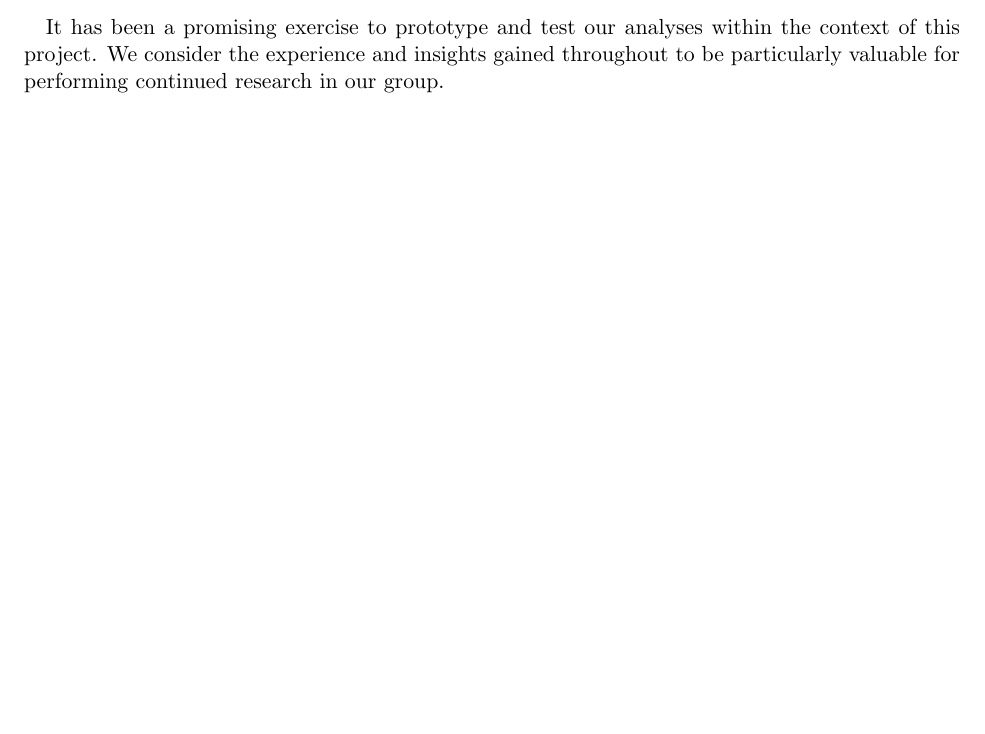
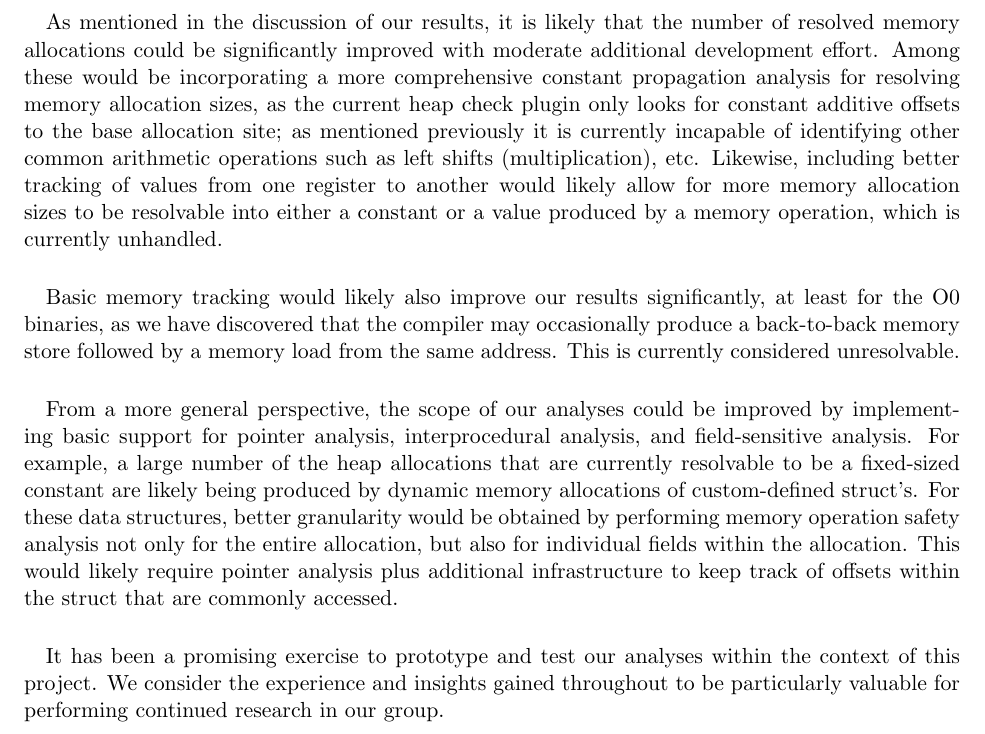
Before and after one commit to ddcc/15745-s15-project, a LaTeX document (docs/15745-s15-final-report.tex): part of page 12 of 17 before the commit and part of page 13 of 17 after it, cut at the place of the change, the shorter picture padded with empty space. Compiled offline with pdfLaTeX.

Commit message:
Added dominics conclussion paragraphs

```diff
--- a/docs/15745-s15-final-report.tex
+++ b/docs/15745-s15-final-report.tex
@@ -722,6 +722,37 @@ variables; e.g. usage of variables with unassigned values
 \end{itemize}
 
 \paragraph{}
+As mentioned in the discussion of our results, it is likely that the number of
+resolved memory allocations could be significantly improved with moderate
+additional development effort. Among these would be incorporating a more
+comprehensive constant propagation analysis for resolving memory allocation
+sizes, as the current heap check plugin only looks for constant additive
+offsets to the base allocation site; as mentioned previously it is currently
+incapable of identifying other common arithmetic operations such as left shifts
+(multiplication), etc. Likewise, including better tracking of values from one
+register to another would likely allow for more memory allocation sizes to be
+resolvable into either a constant or a value produced by a memory operation,
+which is currently unhandled.
+
+\paragraph{}
+Basic memory tracking would likely also improve our results significantly, at
+least for the O0 binaries, as we have discovered that the compiler may
+occasionally produce a back-to-back memory store followed by a memory load from
+the same address. This is currently considered unresolvable.
+
+\paragraph{}
+From a more general perspective, the scope of our analyses could be improved by
+implementing basic support for pointer analysis, interprocedural analysis, and
+field-sensitive analysis. For example, a large number of the heap allocations
+that are currently resolvable to be a fixed-sized constant are likely being
+produced by dynamic memory allocations of custom-defined struct’s. For these
+data structures, better granularity would be obtained by performing memory
+operation safety analysis not only for the entire allocation, but also for
+individual fields within the allocation. This would likely require pointer
+analysis plus additional infrastructure to keep track of offsets within the
+struct that are commonly accessed.
+
+\paragraph{}
 It has been a promising exercise to prototype and test our
 analyses within the context of this project. We consider the experience and
 insights gained throughout to be particularly valuable for performing continued
```
